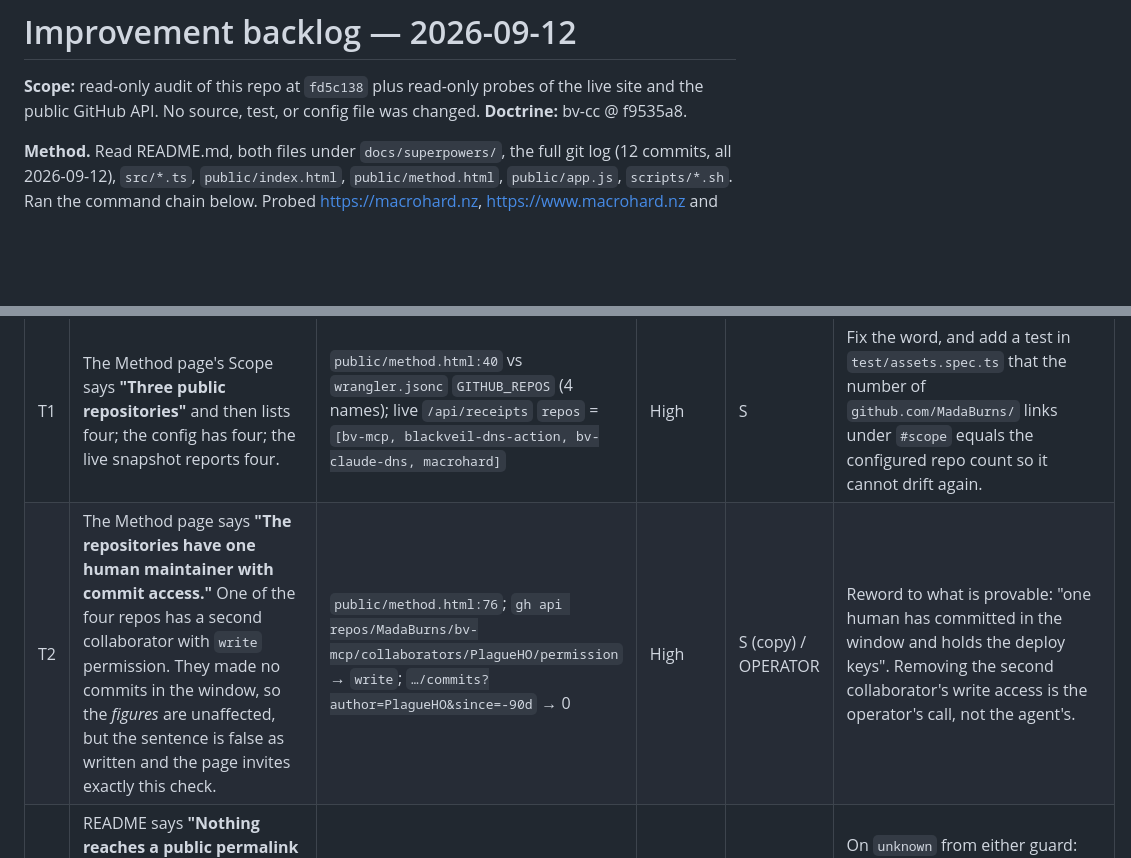
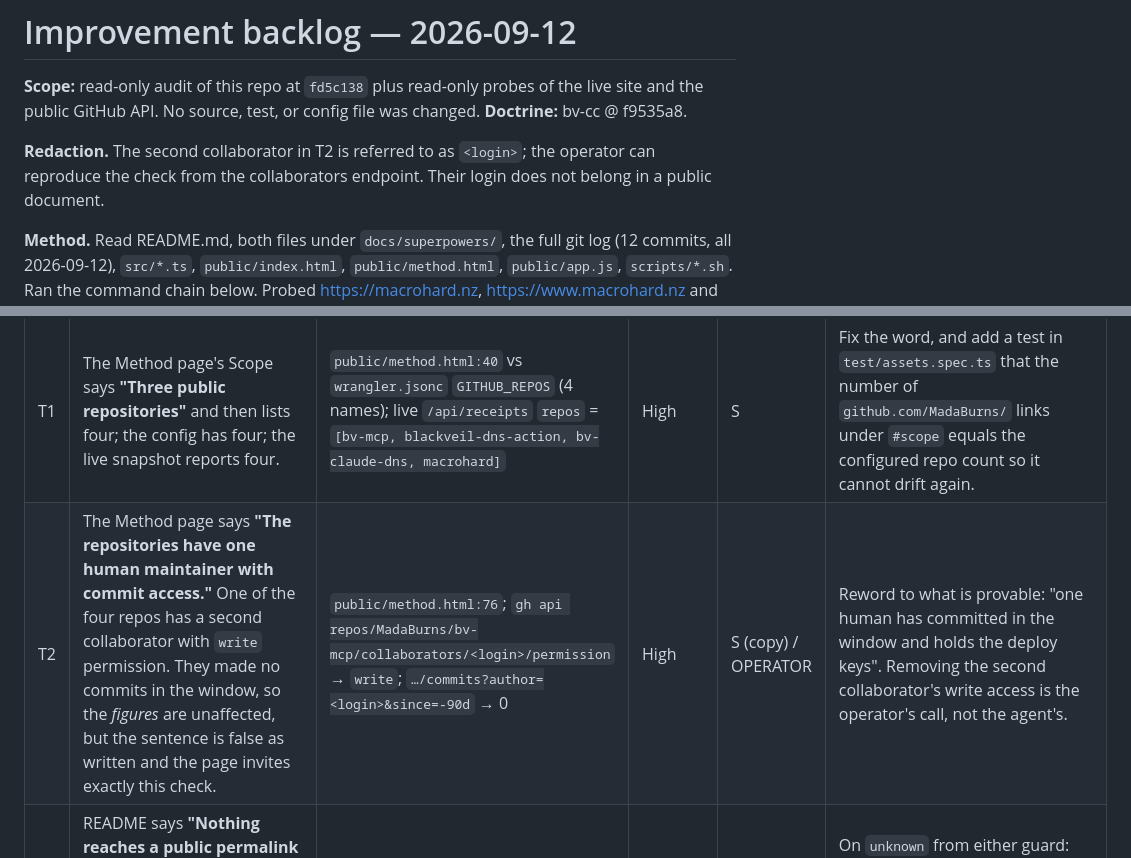
Before and after one commit to MadaBurns/macrohard, a Markdown page: docs/superpowers/2026-09-12-improvement-backlog.md, 2 parts joined by grey strips. Drawn GitHub-style; blank space fills up the shorter version.

Commit message:
docs(backlog): omit a third party's login from a public document
Co-Authored-By: Claude Fable 5.1 <noreply@anthropic.com>

```diff
--- a/docs/superpowers/2026-09-12-improvement-backlog.md
+++ b/docs/superpowers/2026-09-12-improvement-backlog.md
@@ -1,6 +1,8 @@
 # Improvement backlog — 2026-09-12
 
 **Scope:** read-only audit of this repo at `fd5c138` plus read-only probes of the live site and the public GitHub API. No source, test, or config file was changed. **Doctrine:** bv-cc @ f9535a8.
+
+**Redaction.** The second collaborator in T2 is referred to as `<login>`; the operator can reproduce the check from the collaborators endpoint. Their login does not belong in a public document.
 
 **Method.** Read README.md, both files under `docs/superpowers/`, the full git log (12 commits, all 2026-09-12), `src/*.ts`, `public/index.html`, `public/method.html`, `public/app.js`, `scripts/*.sh`. Ran the command chain below. Probed https://macrohard.nz, https://www.macrohard.nz and `api.github.com` with `curl` and `gh` (GET only). One number was not measured and is marked as such.
 
@@ -68,7 +70,7 @@ Every advisory is in a devDependency or in puppeteer's local-browser download pa
 | ID  | Finding                                                                                                                                                                                                                                                                                                                                                                                                                         | Evidence                                                                                                                                                        | Impact | Effort               | Proposed change                                                                                                                                                                                                                           |
 | --- | ------------------------------------------------------------------------------------------------------------------------------------------------------------------------------------------------------------------------------------------------------------------------------------------------------------------------------------------------------------------------------------------------------------------------------- | --------------------------------------------------------------------------------------------------------------------------------------------------------------- | ------ | -------------------- | ----------------------------------------------------------------------------------------------------------------------------------------------------------------------------------------------------------------------------------------- |
 | T1  | The Method page's Scope says **"Three public repositories"** and then lists four; the config has four; the live snapshot reports four.                                                                                                                                                                                                                                                                                          | `public/method.html:40` vs `wrangler.jsonc` `GITHUB_REPOS` (4 names); live `/api/receipts` `repos` = `[bv-mcp, blackveil-dns-action, bv-claude-dns, macrohard]` | High   | S                    | Fix the word, and add a test in `test/assets.spec.ts` that the number of `github.com/MadaBurns/` links under `#scope` equals the configured repo count so it cannot drift again.                                                          |
-| T2  | The Method page says **"The repositories have one human maintainer with commit access."** One of the four repos has a second collaborator with `write` permission. They made no commits in the window, so the _figures_ are unaffected, but the sentence is false as written and the page invites exactly this check.                                                                                                           | `public/method.html:76`; `gh api repos/MadaBurns/bv-mcp/collaborators/PlagueHO/permission` → `write`; `…/commits?author=PlagueHO&since=-90d` → 0                | High   | S (copy) / OPERATOR  | Reword to what is provable: "one human has committed in the window and holds the deploy keys". Removing the second collaborator's write access is the operator's call, not the agent's.                                                   |
+| T2  | The Method page says **"The repositories have one human maintainer with commit access."** One of the four repos has a second collaborator with `write` permission. They made no commits in the window, so the _figures_ are unaffected, but the sentence is false as written and the page invites exactly this check.                                                                                                           | `public/method.html:76`; `gh api repos/MadaBurns/bv-mcp/collaborators/<login>/permission` → `write`; `…/commits?author=<login>&since=-90d` → 0                  | High   | S (copy) / OPERATOR  | Reword to what is provable: "one human has committed in the window and holds the deploy keys". Removing the second collaborator's write access is the operator's call, not the agent's.                                                   |
 | T3  | README says **"Nothing reaches a public permalink unmoderated."** When Llama Guard errors, the verdict is `unknown`, treated as pass, and the generation is stored at a permalink and cached. The spec discloses the degrade; the README sentence is absolute.                                                                                                                                                                  | `src/staff.ts` `moderateQuery`/`moderateOrg` catch → `'unknown'`; `src/index.ts` tests only `=== 'unsafe'`; README "Spend controls" item 5                      | High   | M                    | On `unknown` from either guard: serve the org but do not write `s:<id>` or the query cache and return `id: null` (the client already hides Post/Copy when `id` is absent, `public/app.js:239`). Then the README sentence is true. See L4. |
 | T4  | Hero: agents **"review each other's pull requests"**. Nothing on the page or in `src/receipts.ts` measures reviews; the spec's own rule is that the hero claims only what `git log` supports, and reviews are not in `git log`.                                                                                                                                                                                                 | `public/index.html:49`; no `/reviews` call anywhere in `src/`                                                                                                   | Medium | S (copy) / M (prove) | Either drop "review each other's pull requests" from the hero, or add a receipted figure from `GET /repos/{o}/{r}/pulls/{n}/reviews` with its rule on the Method page. Do not keep an unmeasured claim next to measured ones.             |
 | T5  | Method: **"refreshed every 30 minutes"**. True today (cron `*/30`; live snapshot `08:30:03Z` observed at `08:48Z`), but only while `GITHUB_TOKEN` is valid. On expiry the cron degrades to anonymous and loses to shared egress IPs (ledger F4) and the sentence reverts to intent. The code's actual guarantee — refresh by cron, and on any visit once the snapshot is over 45 minutes old — is true regardless of the token. | `wrangler.jsonc` `triggers.crons`; `src/index.ts` `RECEIPTS_MAX_AGE_MS`; `src/receipts.ts` `ghFetch` fallback; ledger F4/F6                                     | Medium | S                    | Change the copy to the guarantee the code makes: "refreshed every 30 minutes, and on the first visit after 45". Pair with B1 so the front page shows when the token has lapsed.                                                           |
```
